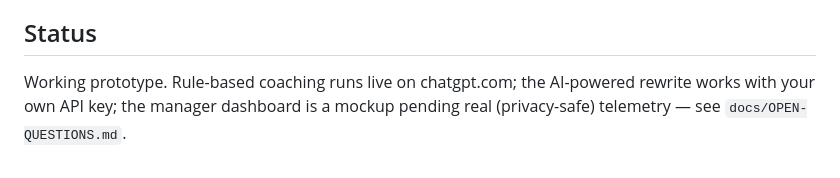
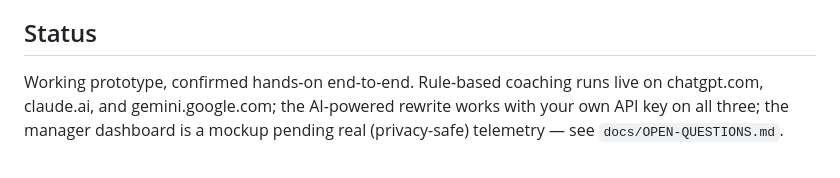
Before and after one commit to amrogers2007/prompt-coach, a Markdown page: README.md, the part around the change. GitHub-like rendering.

```diff
--- a/README.md
+++ b/README.md
@@ -65,6 +65,7 @@ no signup.
 
 ## Status
 
-Working prototype. Rule-based coaching runs live on chatgpt.com; the AI-powered
-rewrite works with your own API key; the manager dashboard is a mockup pending
-real (privacy-safe) telemetry — see `docs/OPEN-QUESTIONS.md`.
+Working prototype, confirmed hands-on end-to-end. Rule-based coaching runs
+live on chatgpt.com, claude.ai, and gemini.google.com; the AI-powered
+rewrite works with your own API key on all three; the manager dashboard is
+a mockup pending real (privacy-safe) telemetry — see `docs/OPEN-QUESTIONS.md`.
```
Also changed, not shown: extension/README.md (+8 -3 lines).
